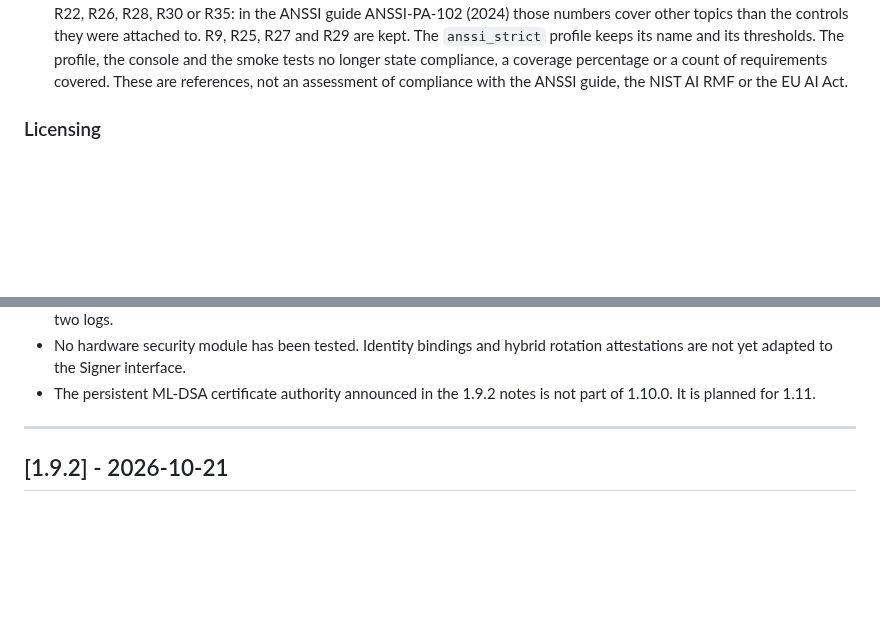
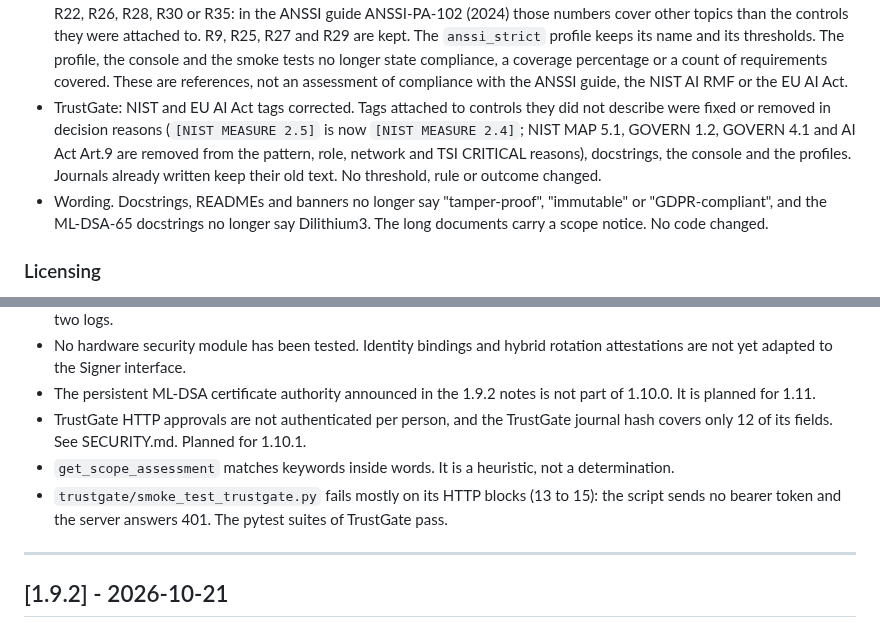
Before and after one commit to PiQrypt/piqrypt, a Markdown page: CHANGELOG.md, 2 parts joined by grey strips. Rendered like a GitHub page; blank space fills up the shorter version.

Commit message:
docs: record TrustGate and heuristic limitations in SECURITY, CHANGELOG and posture

```diff
--- a/CHANGELOG.md
+++ b/CHANGELOG.md
@@ -137,6 +137,8 @@ existing checks behave, because some of them accepted more than they should have
   identity, observability, governance".
 - Licence gating is unchanged in this release (see `docs/LIMITS_AND_POSTURE.md`).
 - TrustGate: ANSSI references. Decision reasons, error messages, the console and the documentation no longer cite ANSSI R22, R26, R28, R30 or R35: in the ANSSI guide ANSSI-PA-102 (2024) those numbers cover other topics than the controls they were attached to. R9, R25, R27 and R29 are kept. The `anssi_strict` profile keeps its name and its thresholds. The profile, the console and the smoke tests no longer state compliance, a coverage percentage or a count of requirements covered. These are references, not an assessment of compliance with the ANSSI guide, the NIST AI RMF or the EU AI Act.
+- TrustGate: NIST and EU AI Act tags corrected. Tags attached to controls they did not describe were fixed or removed in decision reasons (`[NIST MEASURE 2.5]` is now `[NIST MEASURE 2.4]`; NIST MAP 5.1, GOVERN 1.2, GOVERN 4.1 and AI Act Art.9 are removed from the pattern, role, network and TSI CRITICAL reasons), docstrings, the console and the profiles. Journals already written keep their old text. No threshold, rule or outcome changed.
+- Wording. Docstrings, READMEs and banners no longer say "tamper-proof", "immutable" or "GDPR-compliant", and the ML-DSA-65 docstrings no longer say Dilithium3. The long documents carry a scope notice. No code changed.
 
 ### Licensing
 
@@ -185,6 +187,11 @@ existing checks behave, because some of them accepted more than they should have
   are not yet adapted to the Signer interface.
 - The persistent ML-DSA certificate authority announced in the 1.9.2 notes is not part of 1.10.0.
   It is planned for 1.11.
+- TrustGate HTTP approvals are not authenticated per person, and the TrustGate journal hash covers only
+  12 of its fields. See SECURITY.md. Planned for 1.10.1.
+- `get_scope_assessment` matches keywords inside words. It is a heuristic, not a determination.
+- `trustgate/smoke_test_trustgate.py` fails mostly on its HTTP blocks (13 to 15): the script sends no
+  bearer token and the server answers 401. The pytest suites of TrustGate pass.
 
 ---
 
```
Also changed, not shown: SECURITY.md (+3 -0 lines), docs/LIMITS_AND_POSTURE.md (+2 -0 lines).
